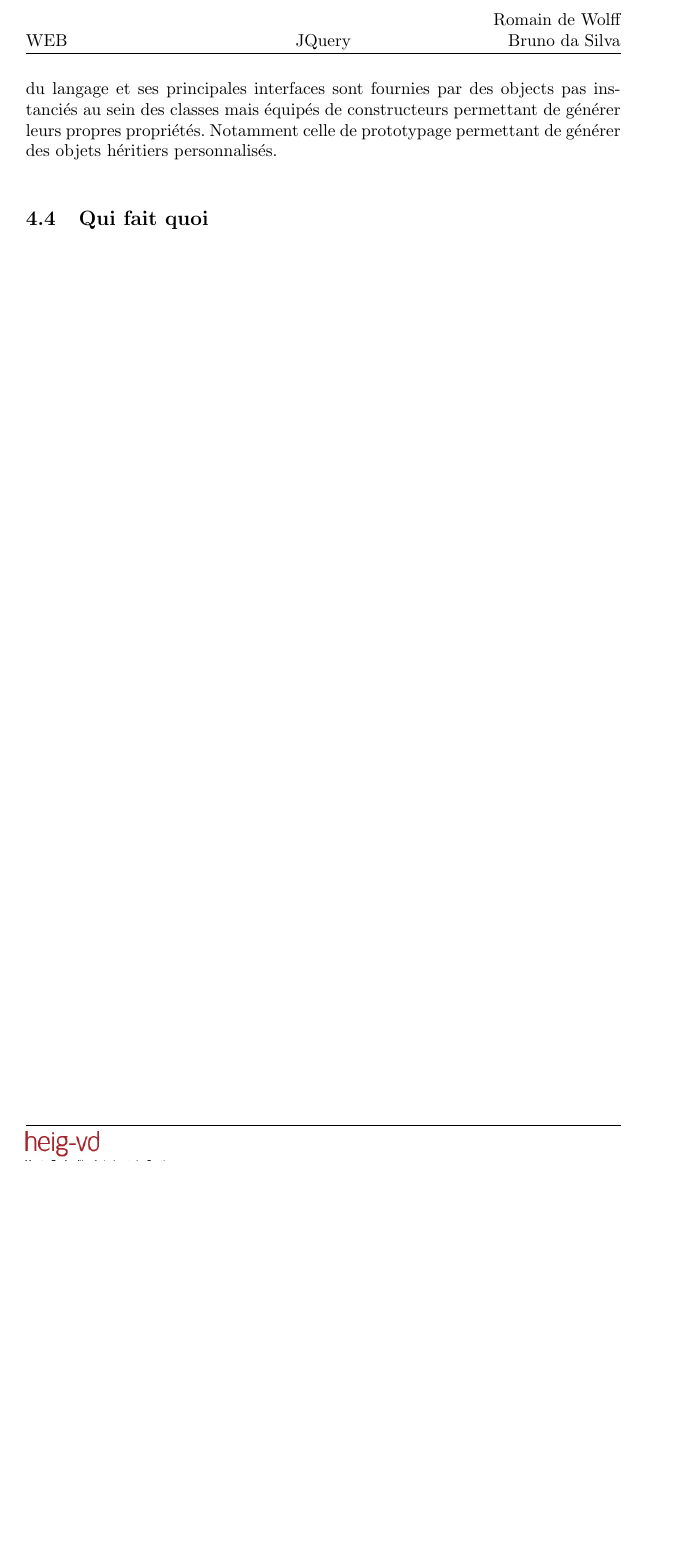
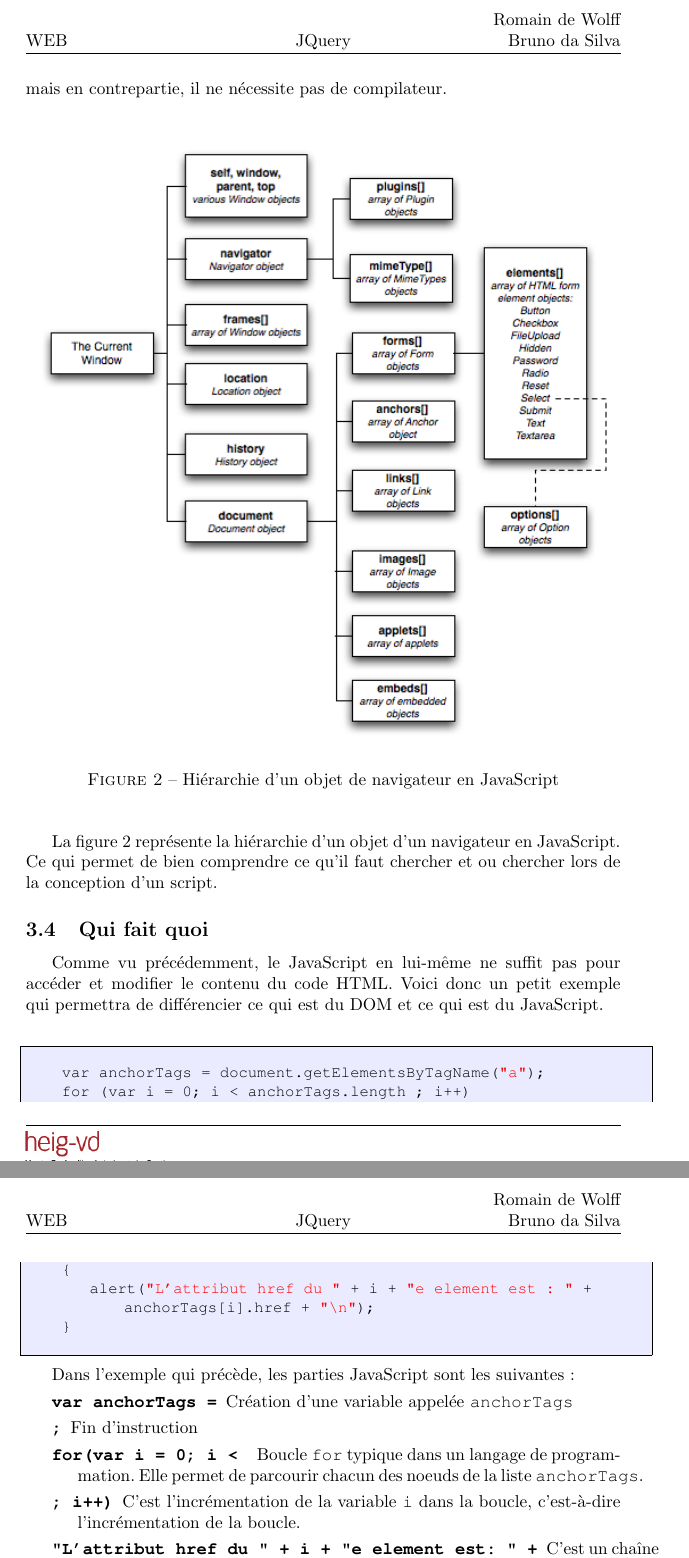
Before and after one commit to rdewolff/rubyparis, a LaTeX document (JQuery/rapport/docTech.tex): part of page 8 of 11 before the commit and two parts of pages 7 and 8 of 11 after it, the two joined at a grey line, cut so that both start at the same text, the shorter picture padded with empty space. Compiled offline with pdfLaTeX.

```diff
--- a/JQuery/rapport/docTech.tex
+++ b/JQuery/rapport/docTech.tex
@@ -172,12 +173,40 @@
 On remarque que le code HTML est structure sous forme d'un arbre et que c'est très proche de la structure du code en elle-même. Ce n'est toutefois pas DOM qui spécifie cette structure en arbre, il se limite tout simplement à reproduire la structure du langage l'utilisant, qui dans ce cas est le HTML.
 
 \subsection{JavaScript}
+% http://fr.wikipedia.org/wiki/Javascript
+% http://www.commentcamarche.net/javascript/jsintro.php3
 JavaScript est un “langage de scripting objet” développé par Brendan Eich, aujourd'hui l'un des leaders du projet Mozilla, en 1995 chez Netscape Communications Corp. Et contrairement à ce que beaucoup de monde croit, il n'a rien à voir avec le java. Néanmoins, il possède une syntaxe similaire à ce dernier et C++ dans un souci de limiter le nombre de nouveaux concepts nécessaires à l'apprentissage du langage.\\
 
-Contrairement à une croyance populaire, JavaScript n'a rien à voir avec le Java. C'est un langage orienté objets à prototype, ce qui veut dire que les bases du langage et ses principales interfaces sont fournies par des objects pas instanciés au sein des classes mais équipés de constructeurs permettant de générer leurs propres propriétés. Notamment celle de prototypage permettant de générer des objets héritiers personnalisés.\\
+C'est un langage essentiellement orienté Web, qui au niveau historique se trouve être le premier langage de script pour le Web. Il a notamment permis d'apporter des améliorations au HTML en permettant d'exécuter des commandes du côté client, c'est-à-dire au niveau du navigateur et non du serveur. Il est donc fortement lié au navigateur appelant la page web incorporant le script, mais en contrepartie, il ne nécessite pas de compilateur.\\
 
+\begin{figure}[h]
+	\begin{center}
+			\includegraphics[width=12cm]{img/schema_js.png}
+			\caption{Hiérarchie d'un objet de navigateur en JavaScript}
+			\label{schema}
+	\end{center}
+\end{figure}
 
+La figure \ref{schema} représente la hiérarchie d'un objet d'un navigateur en JavaScript. Ce qui permet de bien comprendre ce qu'il faut chercher et ou chercher lors de la conception d'un script.
 
 \subsection{Qui fait quoi}
+% http://developer.mozilla.org/fr/docs/Le_DOM_et_JavaScript
+%
+Comme vu précédemment, le JavaScript en lui-même ne suffit pas pour accéder et modifier le contenu du code HTML. Voici donc un petit exemple qui permettra de différencier ce qui est du DOM et ce qui est du JavaScript.
 
+\begin{lstlisting}
+	var anchorTags = document.getElementsByTagName("a");
+	for (var i = 0; i < anchorTags.length ; i++)
+	{
+	   alert("L'attribut href du " + i + "e element est : " + anchorTags[i].href + "\n");
+	}
+\end{lstlisting}
 
+Dans l'exemple qui précède, les parties JavaScript sont les suivantes:
+\begin{description}
+	\item [\texttt{var anchorTags =}] {Création d'une variable appelée \texttt{anchorTags}}
+	\item [\texttt{;}] {Fin d'instruction}
+	\item [\texttt{for(var i = 0; i < }] {Boucle \texttt{for} typique dans un langage de programmation. Elle permet de parcourir chacun des noeuds de la liste \texttt{anchorTags}.}
+	\item [\texttt{; i++)}] {C'est l'incrémentation de la variable \texttt{i} dans la boucle, c'est-à-dire l'incrémentation de la boucle.}
+	\item [\texttt{"L'attribut href du " + i + "e element est: " +}] {C'est un chaîne de caractères avec l'opérateur de concaténation (\texttt{+}).}
+	\item [\texttt{"$\backslash$n");}] {Encore une fois le caractère de concaténation et une chaîne de caractères avec le caractère le retour à la ligne.}
```
Also changed, not shown: JQuery/rapport/docTech.tex (24 more changed lines).
